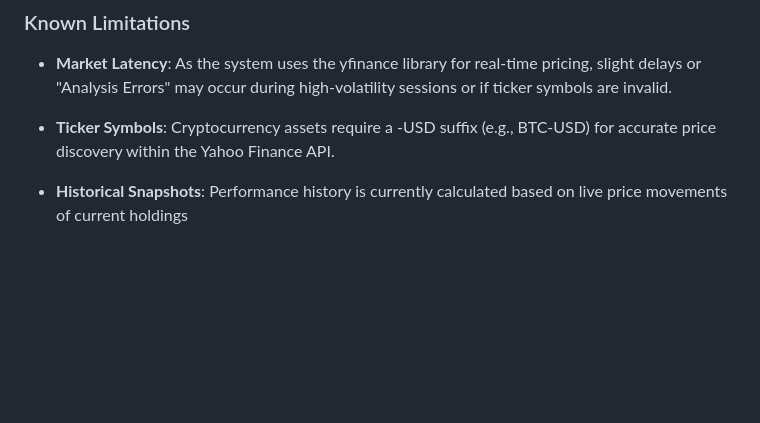
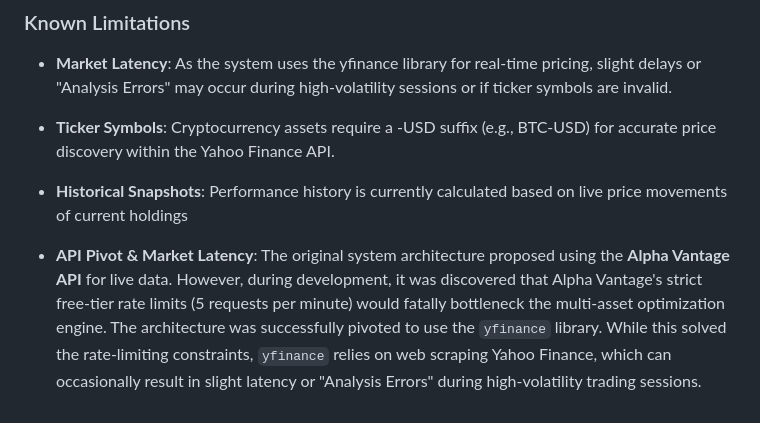
Before and after one commit to Inferno770/portmanteau-project, a Markdown page: mobile-client/README.md, the part around the change. GitHub-like rendering; blank space fills up the shorter version.

```diff
--- a/mobile-client/README.md
+++ b/mobile-client/README.md
@@ -90,3 +90,5 @@ npx expo start -c
 * **Ticker Symbols**: Cryptocurrency assets require a -USD suffix (e.g., BTC-USD) for accurate price discovery within the Yahoo Finance API.
 
 * **Historical Snapshots**: Performance history is currently calculated based on live price movements of current holdings
+
+* **API Pivot & Market Latency**: The original system architecture proposed using the **Alpha Vantage API** for live data. However, during development, it was discovered that Alpha Vantage's strict free-tier rate limits (5 requests per minute) would fatally bottleneck the multi-asset optimization engine. The architecture was successfully pivoted to use the `yfinance` library. While this solved the rate-limiting constraints, `yfinance` relies on web scraping Yahoo Finance, which can occasionally result in slight latency or "Analysis Errors" during high-volatility trading sessions.
```
